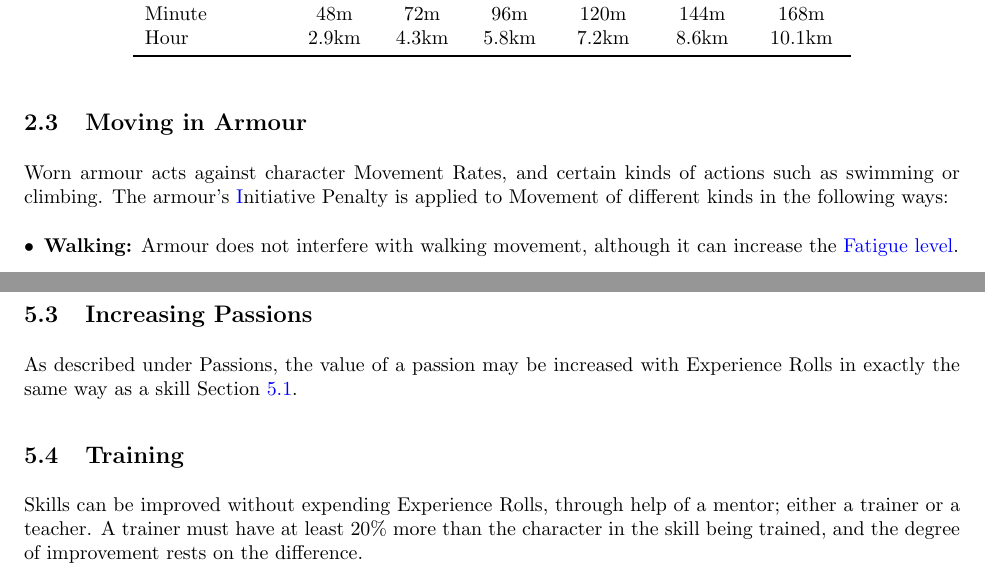
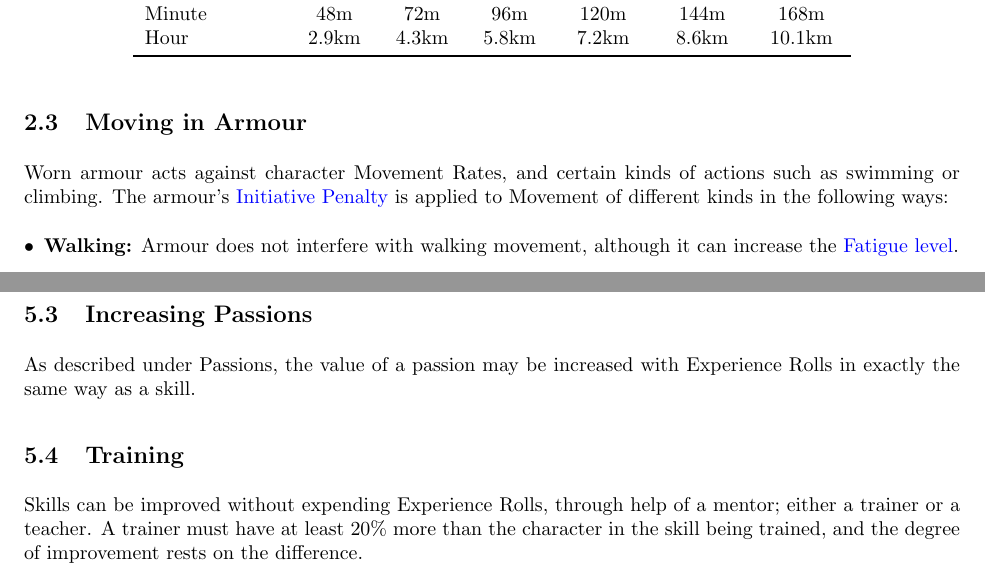
Before and after one commit to ILoveNumericalMethods/Mythras-rules, a LaTeX document (game_system.tex): two parts of pages 5 and 7 of 30, joined at a grey line, cut so that both start at the same text. Compiled offline with pdfLaTeX.

Commit message:
Update game_system.tex
поправил пару ссылок

```diff
--- a/game_system.tex
+++ b/game_system.tex
@@ -116,7 +116,7 @@ Hour & 2.9km & 4.3km & 5.8km & 7.2km & 8.6km & 10.1km \\
 
 \subsection{Moving in Armour}
 \label{sec:armor-movement}
-Worn armour acts against character Movement Rates, and certain kinds of actions such as swimming or climbing. The armour's \hyperref[sec:armour]Initiative Penalty is applied to Movement of different kinds in the following ways:
+Worn armour acts against character Movement Rates, and certain kinds of actions such as swimming or climbing. The armour's \hyperref[sec:armour]{Initiative Penalty} is applied to Movement of different kinds in the following ways:
 \begin{itemize}[leftmargin=*]
     \item \textbf{Walking:} Armour does not interfere with walking movement, although it can increase the \hyperref[sec:fatigue]{Fatigue level}.
     \item \textbf{Running or Sprinting:} Subtract the Armour Penalty from the running and sprinting speed.
@@ -205,7 +205,7 @@ No matter how much training is undertaken, no characteristic can exceed its spec
 
 \subsection{Increasing Passions}
 \label{sec:passions-improvement}
-As described under Passions, the value of a passion may be increased with Experience Rolls in exactly the same way as a skill \secref{sec:skill-improvement}.
+As described under Passions, the value of a passion may be increased with Experience Rolls in exactly the same way as a skill.
 
 \subsection{Training}
 \label{sec:training}
```
Also changed, not shown: game_system.tex (2 more changed lines).
